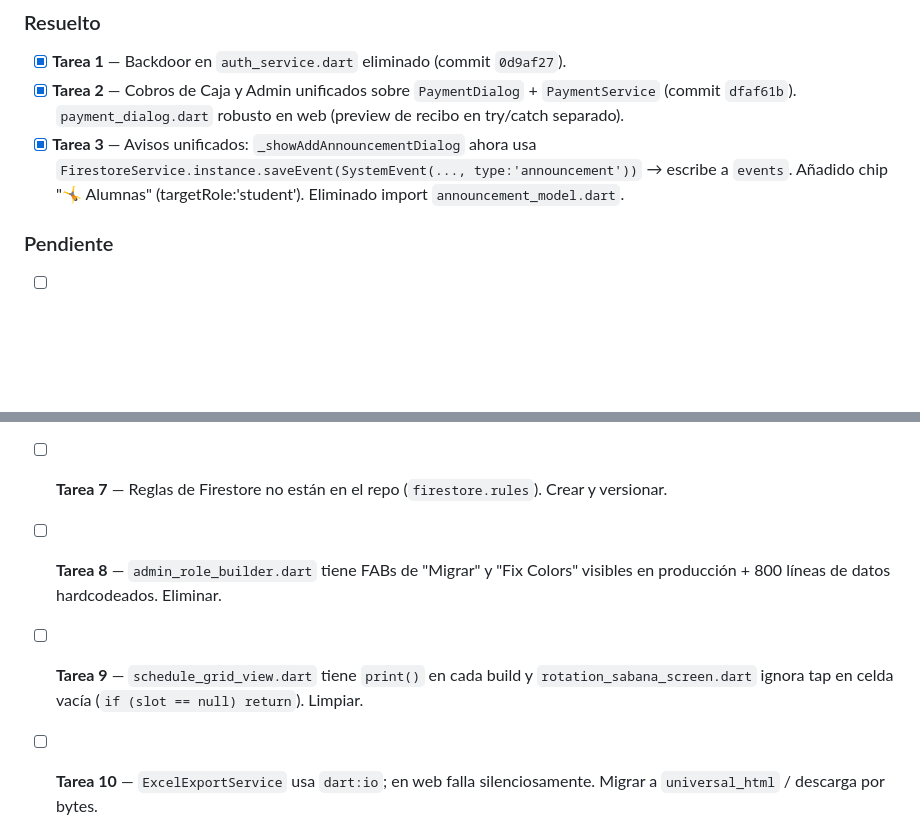
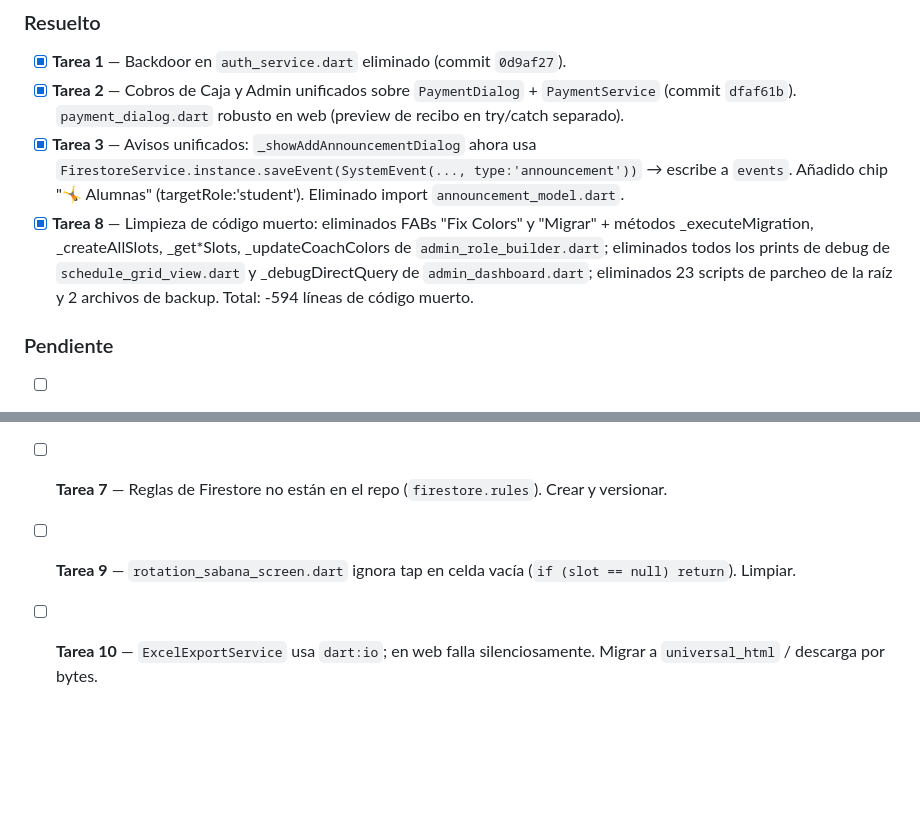
Before and after one commit to aerial-gymnastics-hgo/Aerial, a Markdown page: CLAUDE.md, 2 parts joined by grey strips. Rendered like a GitHub page; blank space fills up the shorter version.

Commit message:
docs: marcar Tarea 8 (limpieza de código) como resuelta

```diff
--- a/CLAUDE.md
+++ b/CLAUDE.md
@@ -24,14 +24,14 @@ App Flutter web para gimnasio Aerial Gymnastics Pachuca.
 - [x] **Tarea 1** — Backdoor en `auth_service.dart` eliminado (commit `0d9af27`).
 - [x] **Tarea 2** — Cobros de Caja y Admin unificados sobre `PaymentDialog` + `PaymentService` (commit `dfaf61b`). `payment_dialog.dart` robusto en web (preview de recibo en try/catch separado).
 - [x] **Tarea 3** — Avisos unificados: `_showAddAnnouncementDialog` ahora usa `FirestoreService.instance.saveEvent(SystemEvent(..., type:'announcement'))` → escribe a `events`. Añadido chip "🤸 Alumnas" (targetRole:'student'). Eliminado import `announcement_model.dart`.
+- [x] **Tarea 8** — Limpieza de código muerto: eliminados FABs "Fix Colors" y "Migrar" + métodos _executeMigration, _createAllSlots, _get*Slots, _updateCoachColors de `admin_role_builder.dart`; eliminados todos los prints de debug de `schedule_grid_view.dart` y _debugDirectQuery de `admin_dashboard.dart`; eliminados 23 scripts de parcheo de la raíz y 2 archivos de backup. Total: -594 líneas de código muerto.
 
 ### Pendiente
 - [ ] **Tarea 4** — Reportes de adeudos y cumpleaños usan datos simulados (`id.contains('a')`, `name.length % 12`). Reemplazar con consultas reales a Firestore.
 - [ ] **Tarea 5** — Registro de alumnas llama `createUserWithEmailAndPassword` desde el cliente → desloguea al admin. Mover a Firebase Function o flujo separado.
 - [ ] **Tarea 6** — Colecciones `evaluations` y `achievements` no tienen ningún writer en la app. Implementar pantallas de captura.
 - [ ] **Tarea 7** — Reglas de Firestore no están en el repo (`firestore.rules`). Crear y versionar.
-- [ ] **Tarea 8** — `admin_role_builder.dart` tiene FABs de "Migrar" y "Fix Colors" visibles en producción + 800 líneas de datos hardcodeados. Eliminar.
-- [ ] **Tarea 9** — `schedule_grid_view.dart` tiene `print()` en cada build y `rotation_sabana_screen.dart` ignora tap en celda vacía (`if (slot == null) return`). Limpiar.
+- [ ] **Tarea 9** — `rotation_sabana_screen.dart` ignora tap en celda vacía (`if (slot == null) return`). Limpiar.
 - [ ] **Tarea 10** — `ExcelExportService` usa `dart:io`; en web falla silenciosamente. Migrar a `universal_html` / descarga por bytes.
 - [ ] **Tarea 11** — `admin_objectives_editor.dart` guarda claves de grupo capitalizadas; las consultas usan minúsculas → mismatch. Normalizar.
 - [ ] **Tarea 12** — `trial_class_registration_form.dart` lee `trial_class_requests` sin auth → expone conteo de solicitudes a usuarios anónimos. Mover lógica al backend.
```
